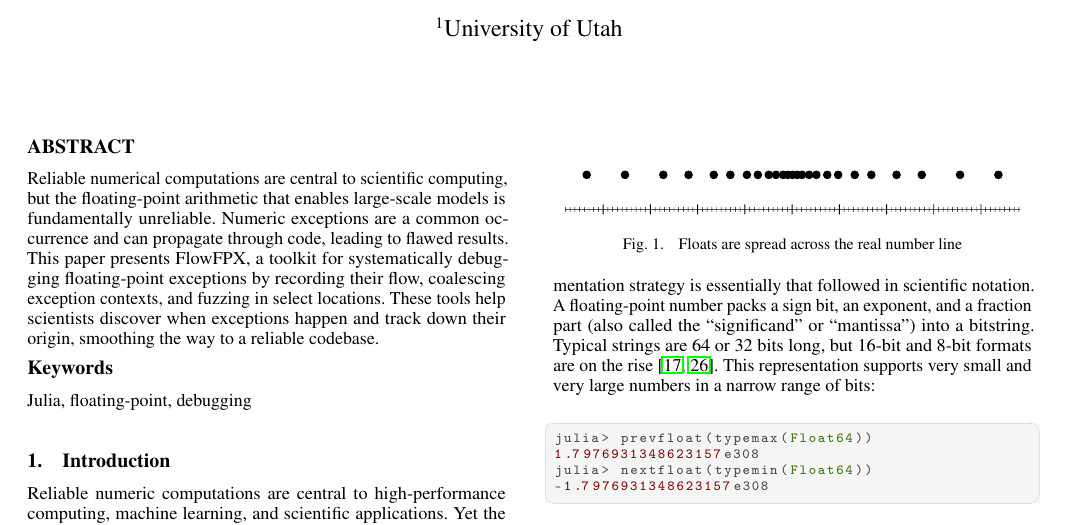
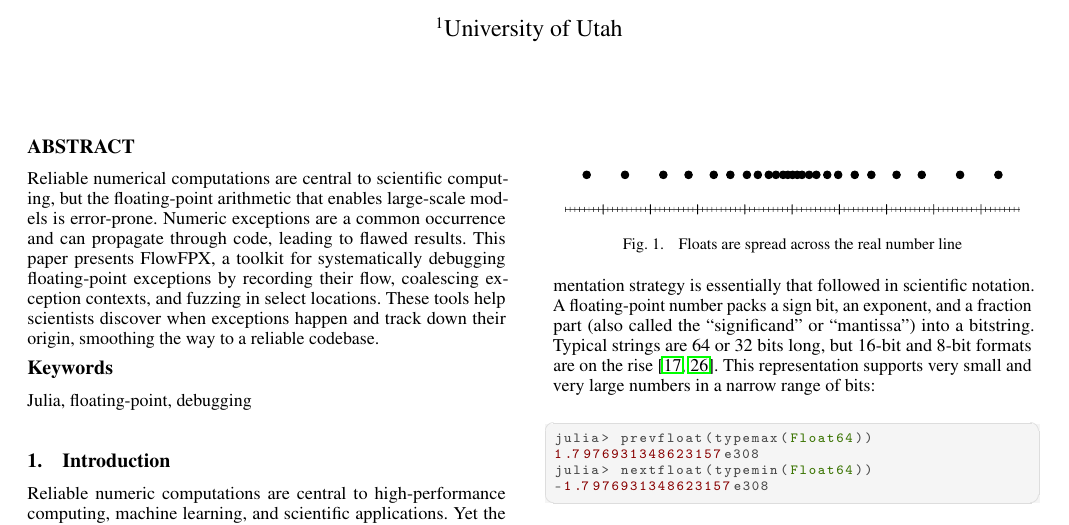
Before and after one commit to utahplt/juliacon2023-paper, a LaTeX document (paper.tex): part of page 1 of 8, cut so that both start at the same text. Compiled offline with pdfLaTeX.

Commit message:
fundamentally unreliable → error-prone

```diff
--- a/paper.tex
+++ b/paper.tex
@@ -23,7 +23,7 @@
 \begin{abstract}
   Reliable numerical computations are central to scientific computing,
   but the floating-point arithmetic that enables large-scale models
-  is fundamentally unreliable.
+  is error-prone.
   Numeric exceptions are a common occurrence and can propagate through
   code, leading to flawed results.
   This paper presents FlowFPX, a toolkit for systematically debugging
```
